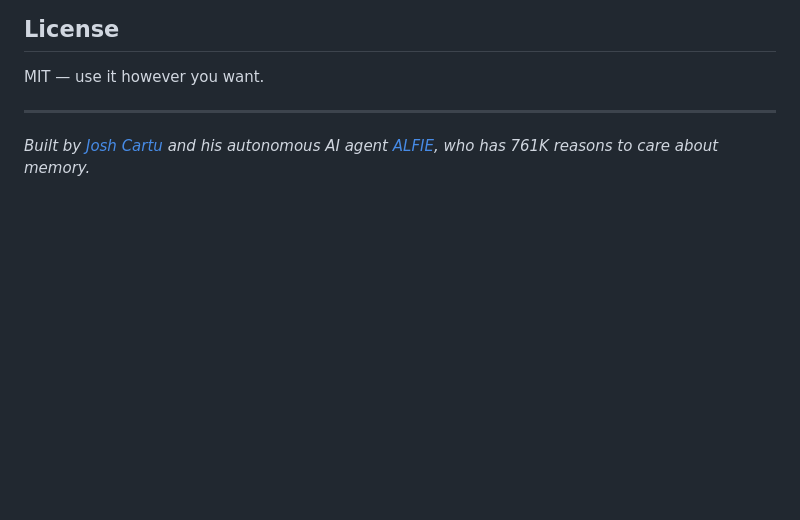
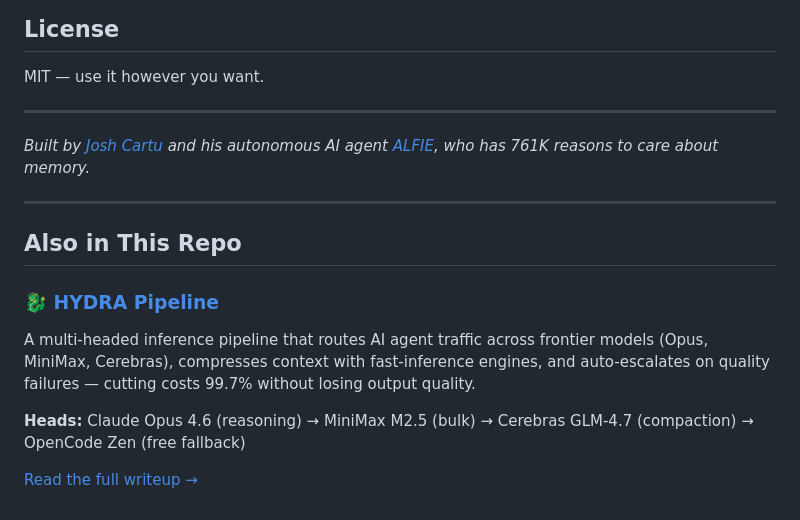
Before and after one commit to dgross13/rasputin, a Markdown page: README.md, the part around the change. Rendered like a GitHub page; blank space fills up the shorter version.

Commit message:
Add HYDRA reference to main README

```diff
--- a/README.md
+++ b/README.md
@@ -232,3 +232,15 @@ MIT — use it however you want.
 ---
 
 *Built by [Josh Cartu](https://github.com/jcartu) and his autonomous AI agent [ALFIE](https://github.com/jcartu/cartu-method), who has 761K reasons to care about memory.*
+
+---
+
+## Also in This Repo
+
+### 🐉 [HYDRA Pipeline](./hydra/)
+
+A multi-headed inference pipeline that routes AI agent traffic across frontier models (Opus, MiniMax, Cerebras), compresses context with fast-inference engines, and auto-escalates on quality failures — cutting costs 99.7% without losing output quality.
+
+**Heads:** Claude Opus 4.6 (reasoning) → MiniMax M2.5 (bulk) → Cerebras GLM-4.7 (compaction) → OpenCode Zen (free fallback)
+
+[Read the full writeup →](./hydra/README.md)
```
